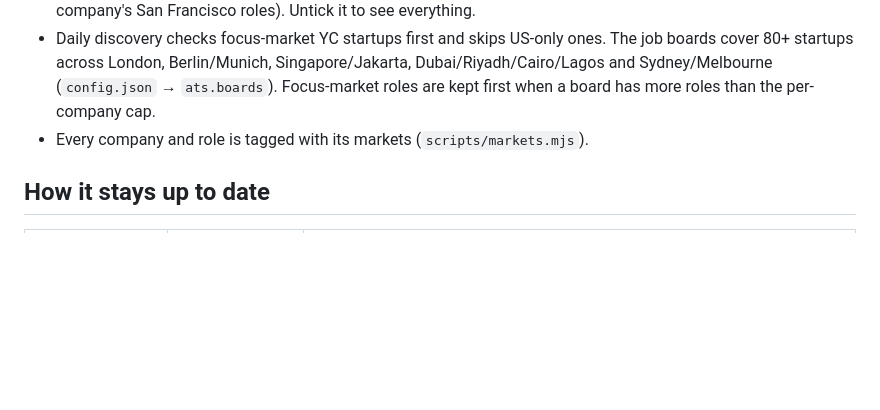
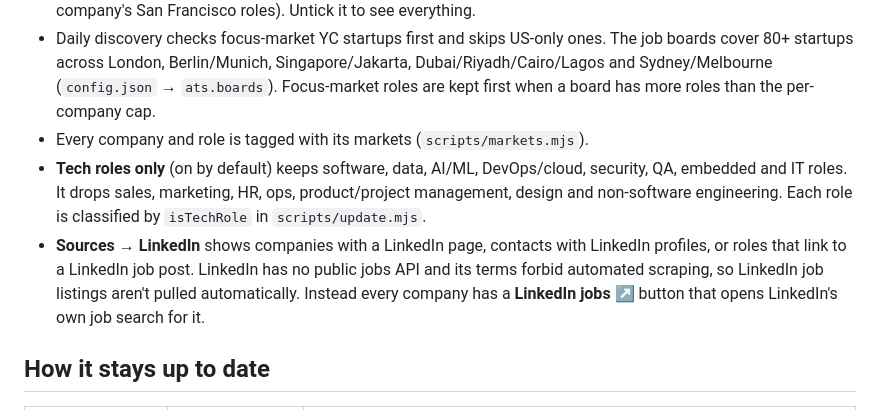
Before and after one commit to Yprnv7/startup-leads-live, a Markdown page: README.md, the part around the change. GitHub-like rendering; blank space fills up the shorter version.

Commit message:
README: tech filter and LinkedIn source
Co-Authored-By: Claude Opus 5.5 <noreply@anthropic.com>

```diff
--- a/README.md
+++ b/README.md
@@ -13,6 +13,8 @@ The site is built around **Middle East & Africa, Southeast Asia, Germany, the UK
 - **Hide USA** removes US-only companies and also US-only roles inside global companies (for example a London company's San Francisco roles). Untick it to see everything.
 - Daily discovery checks focus-market YC startups first and skips US-only ones. The job boards cover 80+ startups across London, Berlin/Munich, Singapore/Jakarta, Dubai/Riyadh/Cairo/Lagos and Sydney/Melbourne (`config.json` → `ats.boards`). Focus-market roles are kept first when a board has more roles than the per-company cap.
 - Every company and role is tagged with its markets (`scripts/markets.mjs`).
+- **Tech roles only** (on by default) keeps software, data, AI/ML, DevOps/cloud, security, QA, embedded and IT roles. It drops sales, marketing, HR, ops, product/project management, design and non-software engineering. Each role is classified by `isTechRole` in `scripts/update.mjs`.
+- **Sources → LinkedIn** shows companies with a LinkedIn page, contacts with LinkedIn profiles, or roles that link to a LinkedIn job post. LinkedIn has no public jobs API and its terms forbid automated scraping, so LinkedIn job listings aren't pulled automatically. Instead every company has a **LinkedIn jobs ↗** button that opens LinkedIn's own job search for it.
 
 ## How it stays up to date
 
```
